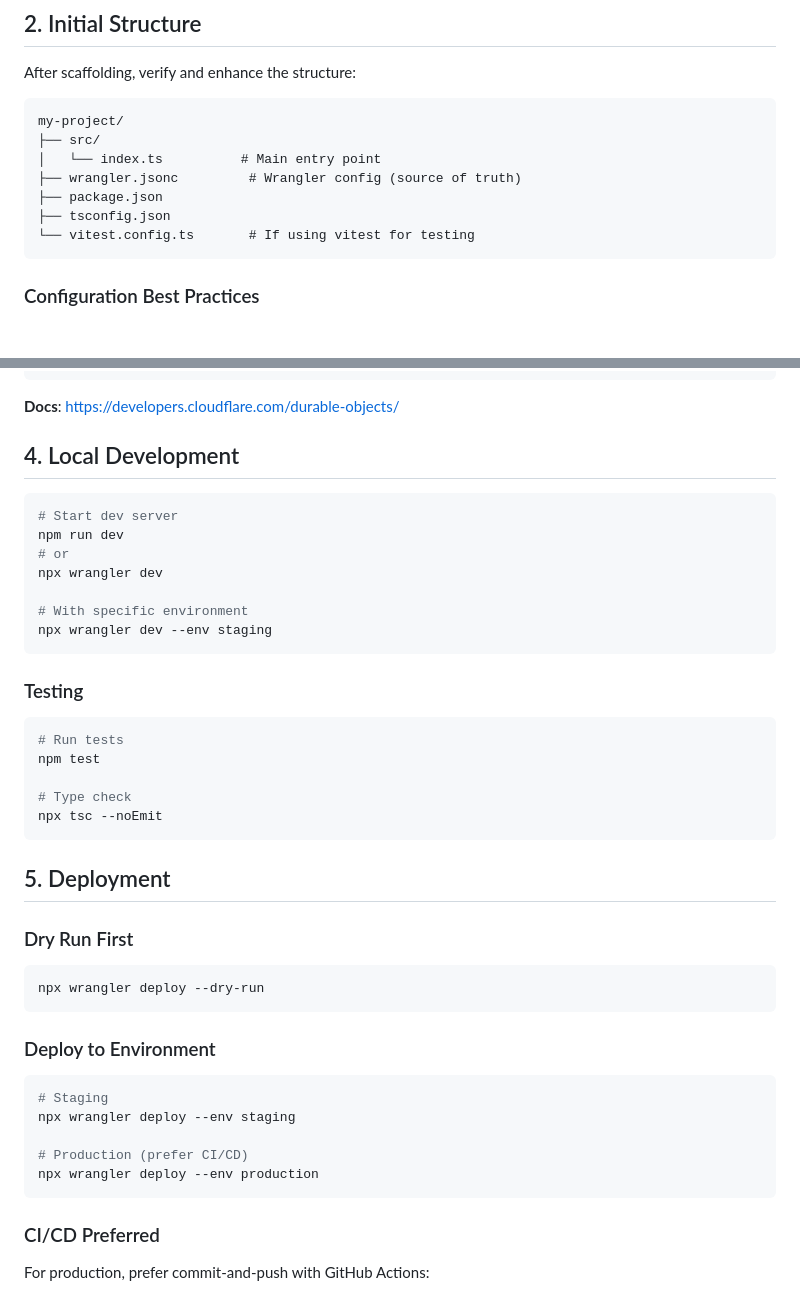
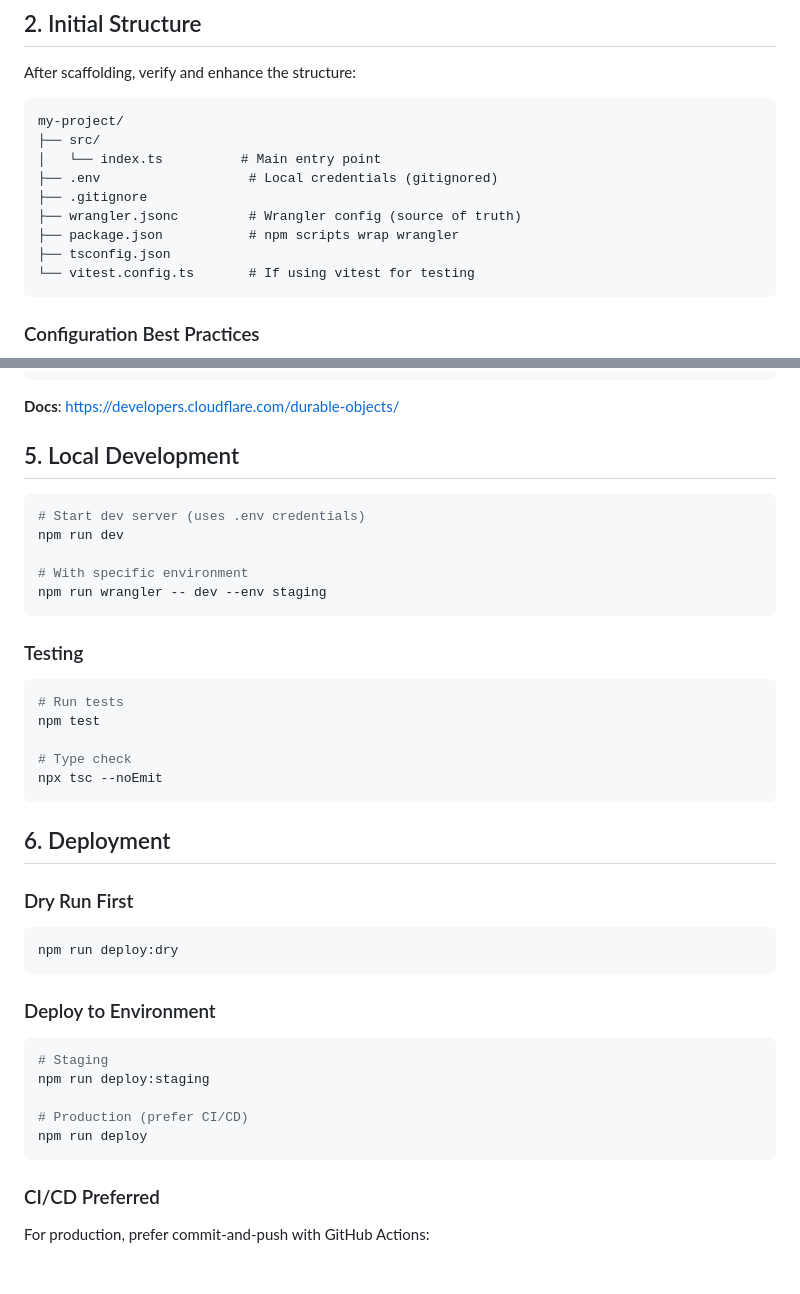
Before and after one commit to biwasxyz/claude-knowledge, a Markdown page: runbook/cloudflare-scaffold.md, 2 parts joined by grey strips. Drawn GitHub-style; blank space fills up the shorter version.

````diff
--- a/runbook/cloudflare-scaffold.md
+++ b/runbook/cloudflare-scaffold.md
@@ -43,8 +43,10 @@ After scaffolding, verify and enhance the structure:
 my-project/
 ├── src/
 │   └── index.ts          # Main entry point
+├── .env                   # Local credentials (gitignored)
+├── .gitignore
 ├── wrangler.jsonc         # Wrangler config (source of truth)
-├── package.json
+├── package.json           # npm scripts wrap wrangler
 ├── tsconfig.json
 └── vitest.config.ts       # If using vitest for testing
 ```
@@ -154,16 +215,14 @@ Best for: Coordination, real-time state, WebSockets, rate limiting.
 
 **Docs**: https://developers.cloudflare.com/durable-objects/
 
-## 4. Local Development
+## 5. Local Development
 
 ```bash
-# Start dev server
+# Start dev server (uses .env credentials)
 npm run dev
-# or
-npx wrangler dev
 
 # With specific environment
-npx wrangler dev --env staging
+npm run wrangler -- dev --env staging
 ```
 
 ### Testing
@@ -176,22 +235,22 @@ npm test
 npx tsc --noEmit
 ```
 
-## 5. Deployment
+## 6. Deployment
 
 ### Dry Run First
 
 ```bash
-npx wrangler deploy --dry-run
+npm run deploy:dry
 ```
 
 ### Deploy to Environment
 
 ```bash
 # Staging
-npx wrangler deploy --env staging
+npm run deploy:staging
 
 # Production (prefer CI/CD)
-npx wrangler deploy --env production
+npm run deploy
 ```
 
 ### CI/CD Preferred
````
Also changed, not shown: other parts of runbook/cloudflare-scaffold.md (+60 -1 lines).
